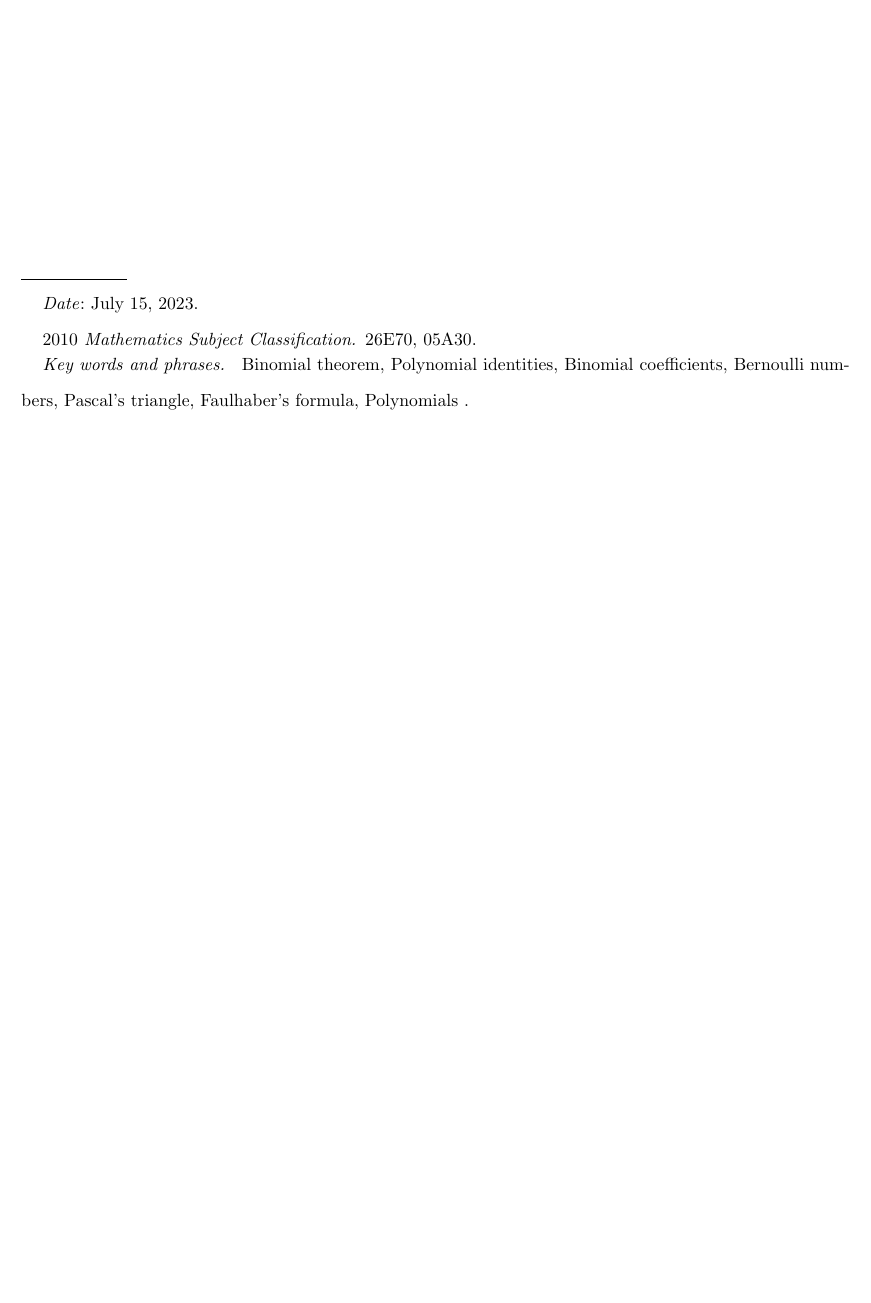
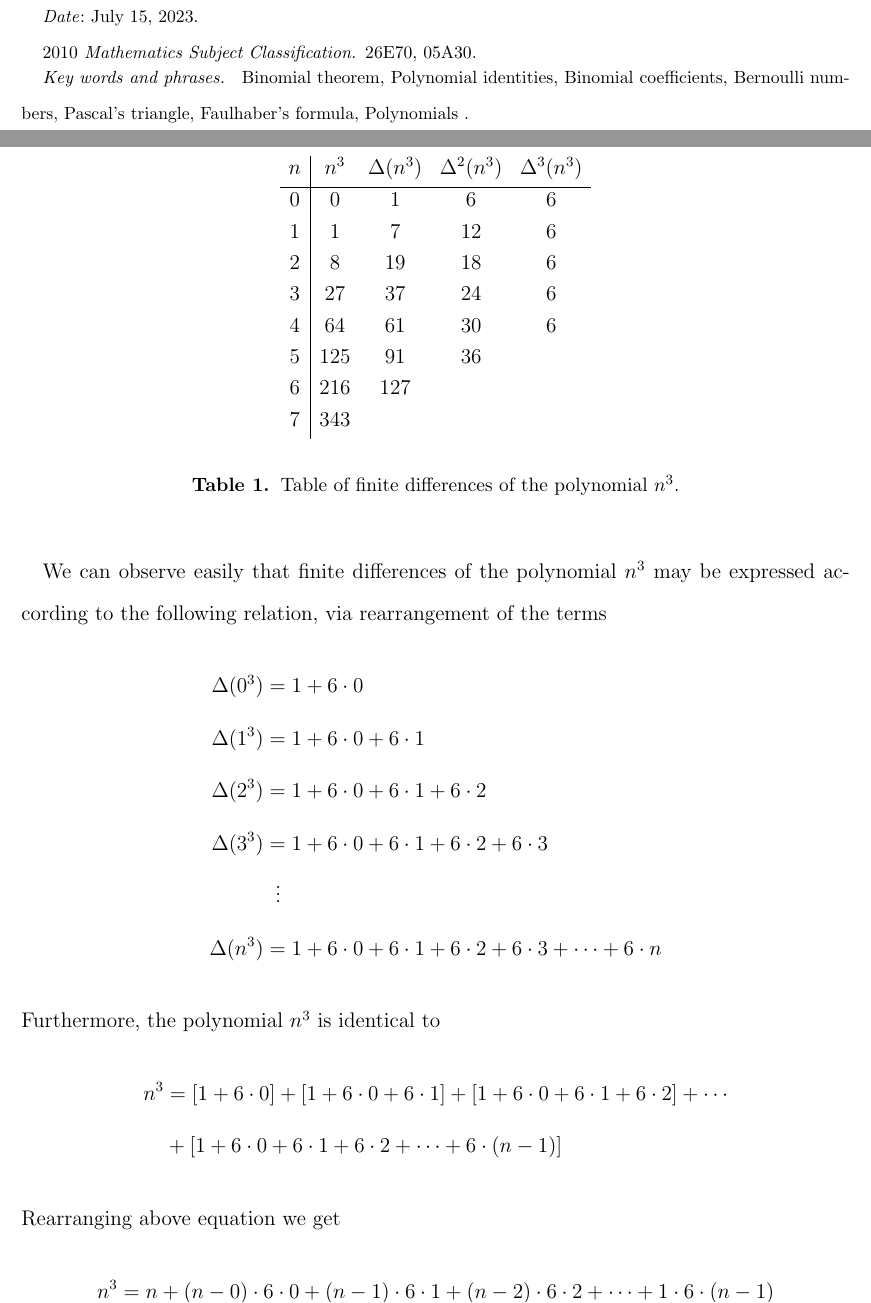
Before and after one commit to kolosovpetro/PolynomialIdentityInvolvingBTandFaulhaber, a LaTeX paper (src/PolynomialIdentityInvolvingBTandFaulhaber.tex, which reads src/sections/01_introduction/introduction.tex): part of the page before the commit and two parts of pages 1 and 2 of 13 after it, the two joined at a grey line, cut so that both start at the same text, the shorter picture padded with empty space. Compiled offline with pdfLaTeX.

```diff
--- a/src/sections/01_introduction/introduction.tex
+++ b/src/sections/01_introduction/introduction.tex
@@ -1,7 +1,24 @@
 Back then in 2016 I was playing with numbers and have noticed the pattern in terms of finite differences
 of cubes $n^3$.
 Considering the table of forward finite differences of the polynomial $n^3$
-\input{differences_of_cubes}
+\begin{table}[H]
+    \begin{center}
+        \setlength\extrarowheight{-6pt}
+        \begin{tabular}{c|cccc}
+            $n$ & $n^3$ & $\Delta(n^3)$ & $\Delta^2(n^3)$ & $\Delta^3(n^3)$ \\
+            \hline
+            0   & 0     & 1             & 6               & 6               \\
+            1   & 1     & 7             & 12              & 6               \\
+            2   & 8     & 19            & 18              & 6               \\
+            3   & 27    & 37            & 24              & 6               \\
+            4   & 64    & 61            & 30              & 6               \\
+            5   & 125   & 91            & 36              &                 \\
+            6   & 216   & 127           &                 &                 \\
+            7   & 343   &               &                 &
+        \end{tabular}
+    \end{center}
+    \caption{Table of finite differences of the polynomial $n^3$.} \label{tab:table}
+\end{table}
 We can observe easily that finite differences of the polynomial $n^3$ may be expressed according
 to the following relation, via rearrangement of the terms
 \begin{align*}
```
Also changed, not shown: src/PolynomialIdentityInvolvingBTandFaulhaber.tex (+24 -44 lines), src/sections/02_coefficients_via_system_of_equations/coefficients_via_system_of_equations.tex (+0 -4 lines), src/sections/02_coefficients_via_system_of_equations/coefficients_via_system_of_equations_main.tex (+4 -0 lines), src/sections/04_coefficients_via_recursion_examples/coefficients_recursion_examples.tex (+0 -4 lines), src/sections/04_coefficients_via_recursion_examples/coefficients_via_recursion_examples_main.tex (+4 -0 lines), out/PolynomialIdentityInvolvingBTandFaulhaber.pdf, out/coefficients_via_recursion_examples_main.pdf, out/coefficients_via_system_of_equations_main.pdf, src/sections/01_introduction/introduction.tex (2 more changed lines).
